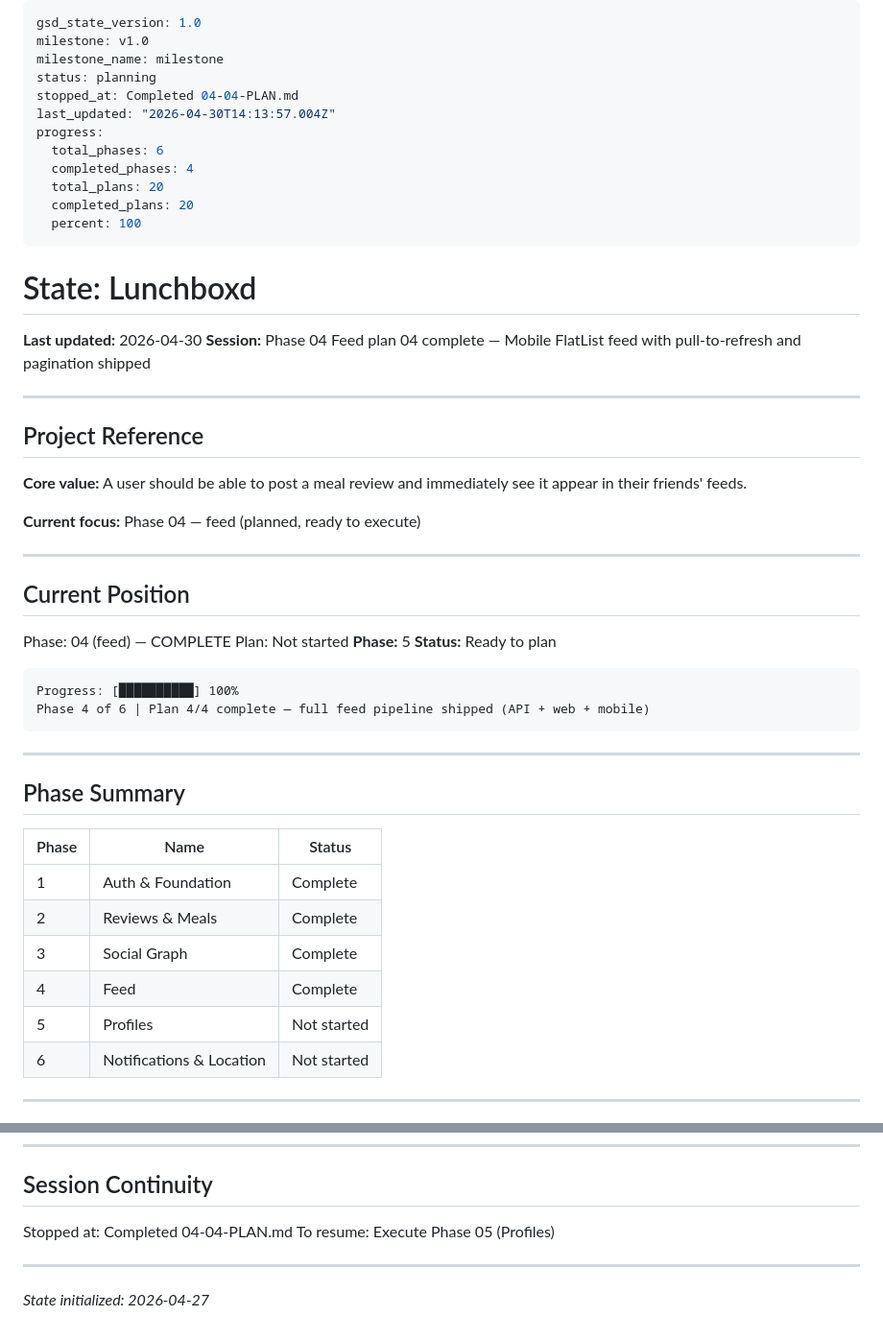
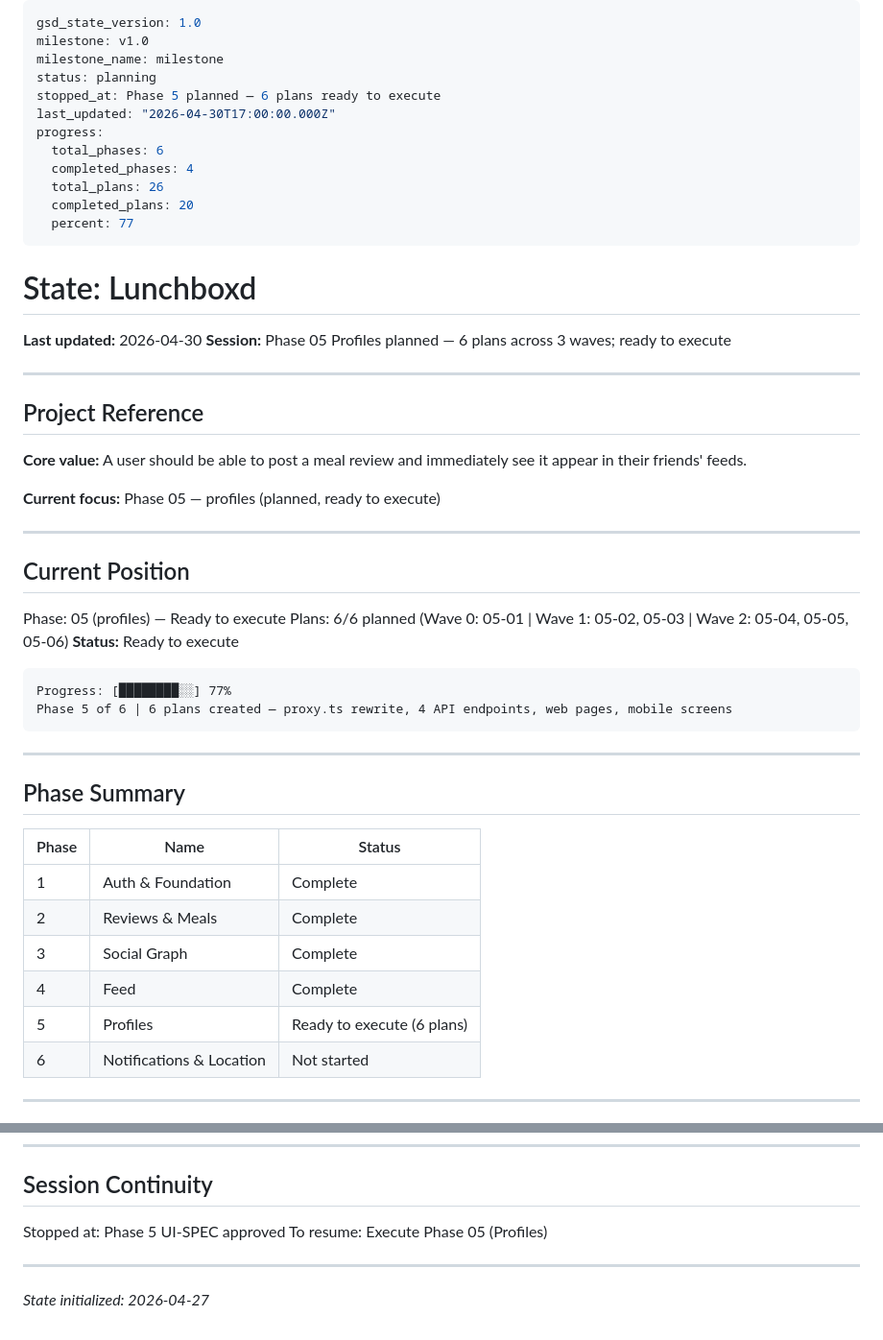
Before and after one commit to sydney-cole/lunchboxd, a Markdown page: .planning/STATE.md, 2 parts joined by grey strips. Shown at 96% size. Rendered like a GitHub page.

````diff
--- a/.planning/STATE.md
+++ b/.planning/STATE.md
@@ -3,20 +3,20 @@ gsd_state_version: 1.0
 milestone: v1.0
 milestone_name: milestone
 status: planning
-stopped_at: Completed 04-04-PLAN.md
-last_updated: "2026-04-30T14:13:57.004Z"
+stopped_at: Phase 5 planned — 6 plans ready to execute
+last_updated: "2026-04-30T17:00:00.000Z"
 progress:
   total_phases: 6
   completed_phases: 4
-  total_plans: 20
+  total_plans: 26
   completed_plans: 20
-  percent: 100
+  percent: 77
 ---
 
 # State: Lunchboxd
 
 **Last updated:** 2026-04-30
-**Session:** Phase 04 Feed plan 04 complete — Mobile FlatList feed with pull-to-refresh and pagination shipped
+**Session:** Phase 05 Profiles planned — 6 plans across 3 waves; ready to execute
 
 ---
 
@@ -24,20 +24,19 @@ progress:
 
 **Core value:** A user should be able to post a meal review and immediately see it appear in their friends' feeds.
 
-**Current focus:** Phase 04 — feed (planned, ready to execute)
+**Current focus:** Phase 05 — profiles (planned, ready to execute)
 
 ---
 
 ## Current Position
 
-Phase: 04 (feed) — COMPLETE
-Plan: Not started
-**Phase:** 5
-**Status:** Ready to plan
+Phase: 05 (profiles) — Ready to execute
+Plans: 6/6 planned (Wave 0: 05-01 | Wave 1: 05-02, 05-03 | Wave 2: 05-04, 05-05, 05-06)
+**Status:** Ready to execute
 
 ```
-Progress: [██████████] 100%
-Phase 4 of 6 | Plan 4/4 complete — full feed pipeline shipped (API + web + mobile)
+Progress: [████████░░] 77%
+Phase 5 of 6 | 6 plans created — proxy.ts rewrite, 4 API endpoints, web pages, mobile screens
 ```
 
 ---
@@ -50,7 +49,7 @@ Phase 4 of 6 | Plan 4/4 complete — full feed pipeline shipped (API + web + mob
 | 2 | Reviews & Meals | Complete |
 | 3 | Social Graph | Complete |
 | 4 | Feed | Complete |
-| 5 | Profiles | Not started |
+| 5 | Profiles | Ready to execute (6 plans) |
 | 6 | Notifications & Location | Not started |
 
 ---
@@ -145,7 +144,7 @@ Phase 4 of 6 | Plan 4/4 complete — full feed pipeline shipped (API + web + mob
 
 ## Session Continuity
 
-Stopped at: Completed 04-04-PLAN.md
+Stopped at: Phase 5 UI-SPEC approved
 To resume: Execute Phase 05 (Profiles)
 
 ---
````
Also changed, not shown: .planning/ROADMAP.md (+20 -8 lines), 1 other file.
